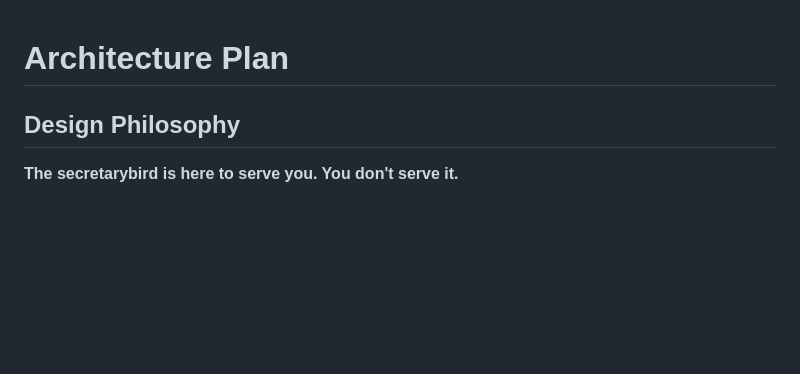
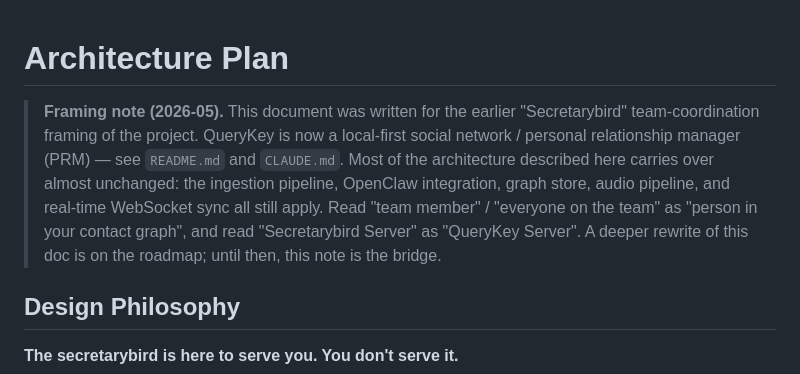
Before and after one commit to emmaleonhart/querykey, a Markdown page: docs/architecture.md, the part around the change. Rendered like a GitHub page; blank space fills up the shorter version.

```diff
--- a/docs/architecture.md
+++ b/docs/architecture.md
@@ -1,4 +1,14 @@
 # Architecture Plan
+
+> **Framing note (2026-05).** This document was written for the earlier
+> "Secretarybird" team-coordination framing of the project. QueryKey is now a
+> local-first social network / personal relationship manager (PRM) — see
+> `README.md` and `CLAUDE.md`. Most of the architecture described here carries
+> over almost unchanged: the ingestion pipeline, OpenClaw integration, graph
+> store, audio pipeline, and real-time WebSocket sync all still apply. Read
+> "team member" / "everyone on the team" as "person in your contact graph",
+> and read "Secretarybird Server" as "QueryKey Server". A deeper rewrite of
+> this doc is on the roadmap; until then, this note is the bridge.
 
 ## Design Philosophy
 
```
Also changed, not shown: docs/data-model.md (+8 -1 lines), docs/why-go.md (+6 -0 lines).
